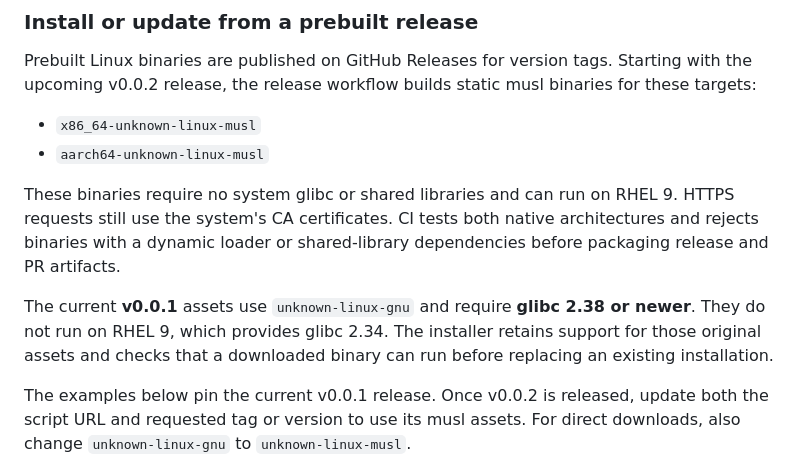
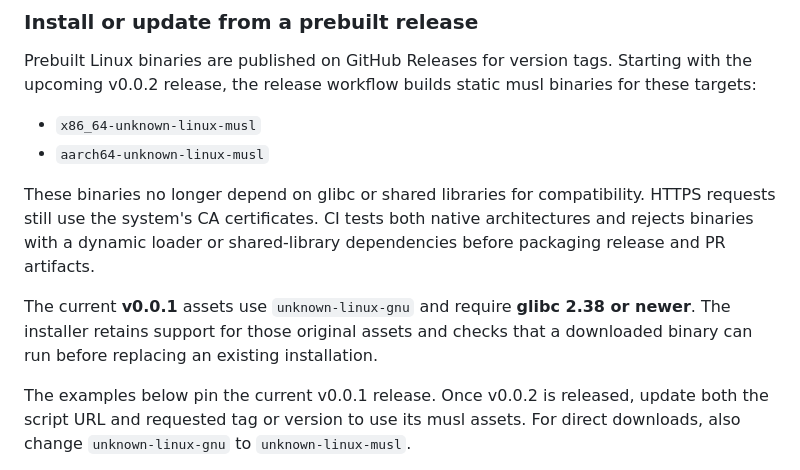
Before and after one commit to EESSI/cvmfs-status-page-rust, a Markdown page: README.md, the part around the change. Rendered like a GitHub page.

Commit message:
Describe glibc independence without distro-specific examples

```diff
--- a/README.md
+++ b/README.md
@@ -47,15 +47,14 @@ musl binaries for these targets:
 - `x86_64-unknown-linux-musl`
 - `aarch64-unknown-linux-musl`
 
-These binaries require no system glibc or shared libraries and can run on RHEL 9.
+These binaries no longer depend on glibc or shared libraries for compatibility.
 HTTPS requests still use the system's CA certificates. CI tests both native
 architectures and rejects binaries with a dynamic loader or shared-library
 dependencies before packaging release and PR artifacts.
 
 The current **v0.0.1** assets use `unknown-linux-gnu` and require **glibc 2.38
-or newer**. They do not run on RHEL 9, which provides glibc 2.34. The installer
-retains support for those original assets and checks that a downloaded binary
-can run before replacing an existing installation.
+or newer**. The installer retains support for those original assets and checks
+that a downloaded binary can run before replacing an existing installation.
 
 The examples below pin the current v0.0.1 release. Once v0.0.2 is released,
 update both the script URL and requested tag or version to use its musl assets.
```
Also changed, not shown: CHANGELOG.md (+1 -1 lines).
